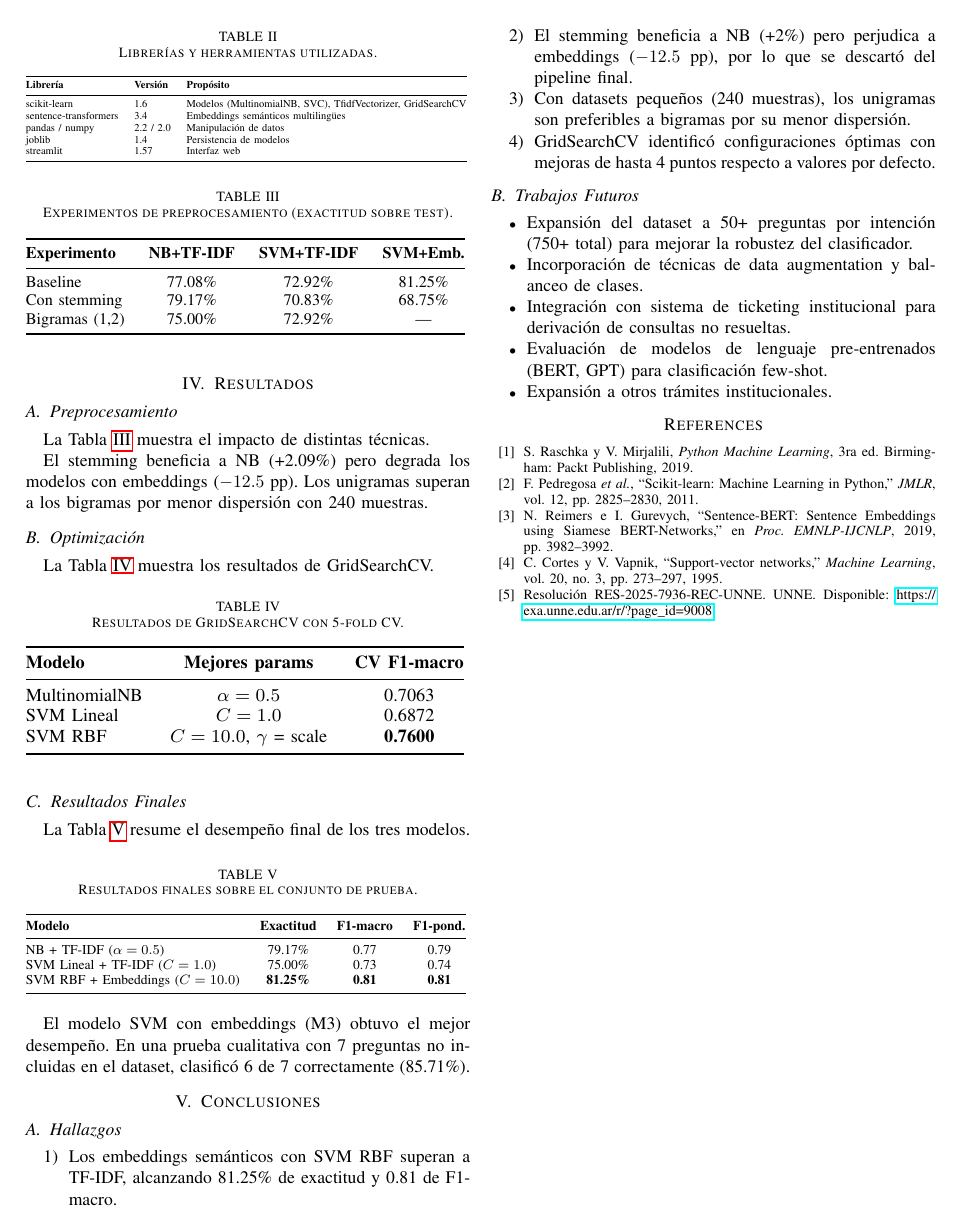
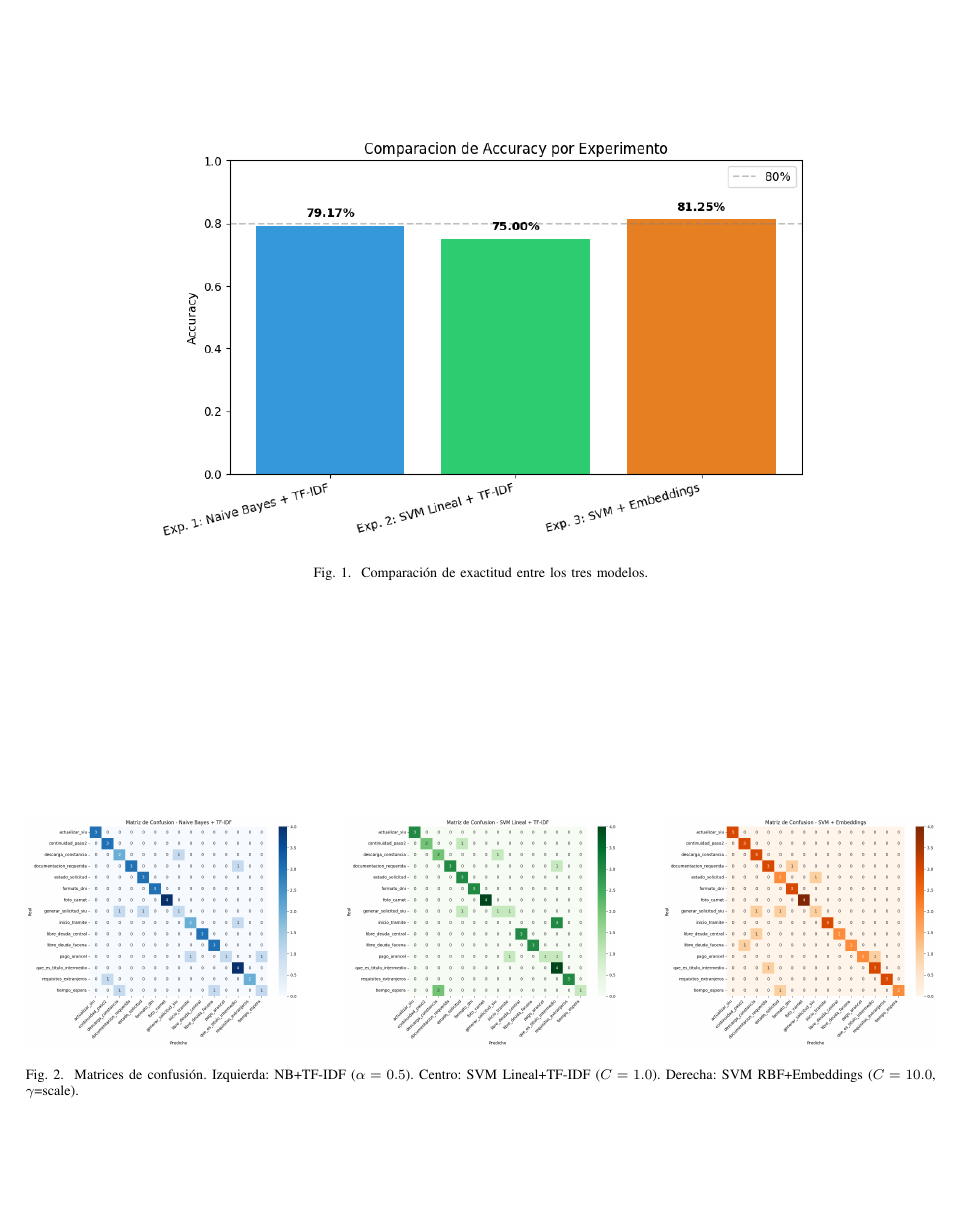
Before and after one commit to Page10-User/Equipo-7---Chatbot-de-atencion-para-un-tramite-universitario, a LaTeX paper (06-Informe/informe_ieee.tex): page 2 of 2 before the commit and page 3 of 3 after it. Compiled offline with pdfLaTeX.

Commit message:
feat: informe IEEE con figuras, imagenes, infografia

```diff
--- a/06-Informe/informe_ieee.tex
+++ b/06-Informe/informe_ieee.tex
@@ -215,3 +219,23 @@ prueba cualitativa con 7 preguntas no incluidas en el dataset, clasific\'o
+\begin{figure*}[ht]
+\centering
+\includegraphics[width=0.72\textwidth]{img/comparison_accuracy.png}
+\caption{Comparaci\'on de exactitud entre los tres modelos.}
+\label{fig:comparison}
+\end{figure*}
+
+\begin{figure*}[ht]
+\centering
+\includegraphics[width=0.30\textwidth]{img/confusion_nb.png}
+\hfill
+\includegraphics[width=0.30\textwidth]{img/confusion_svm_linear.png}
+\hfill
+\includegraphics[width=0.30\textwidth]{img/confusion_emb.png}
+\caption{Matrices de confusi\'on. Izquierda: NB+TF-IDF ($\alpha=0.5$).
+Centro: SVM Lineal+TF-IDF ($C=1.0$). Derecha: SVM RBF+Embeddings
+($C=10.0$, $\gamma$=scale).}
+\label{fig:confusion}
+\end{figure*}
+
 \section{Conclusiones}
 
 \subsection{Hallazgos}
```
Also changed, not shown: 06-Informe/img/comparison_accuracy.png (added), 06-Informe/img/confusion_emb.png (added), 06-Informe/img/confusion_nb.png (added), 06-Informe/img/confusion_svm_linear.png (added), 06-Informe/informe_ieee.pdf, 06-Informe/informe_ieee.tex (4 more changed lines).
